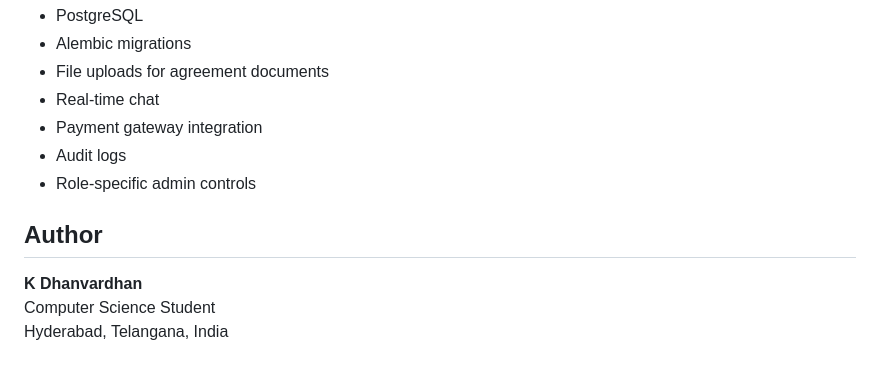
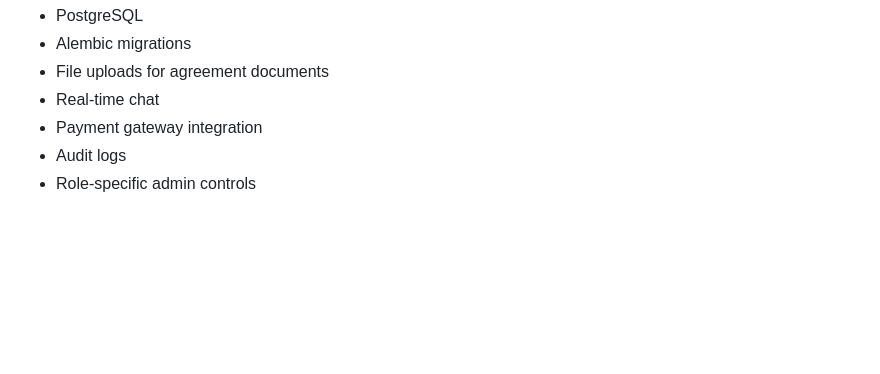
Before and after one commit to dhanvardhan-reddy/property-management-app, a Markdown page: README.md, the part around the change. Drawn GitHub-style; blank space fills up the shorter version.

Commit message:
Remove author section from README
Removed author information from the README.

```diff
--- a/README.md
+++ b/README.md
@@ -162,9 +162,3 @@ For a stronger production deployment, future upgrades can include:
 - Payment gateway integration
 - Audit logs
 - Role-specific admin controls
-
-## Author
-
-**K Dhanvardhan**
-Computer Science Student
-Hyderabad, Telangana, India
```
